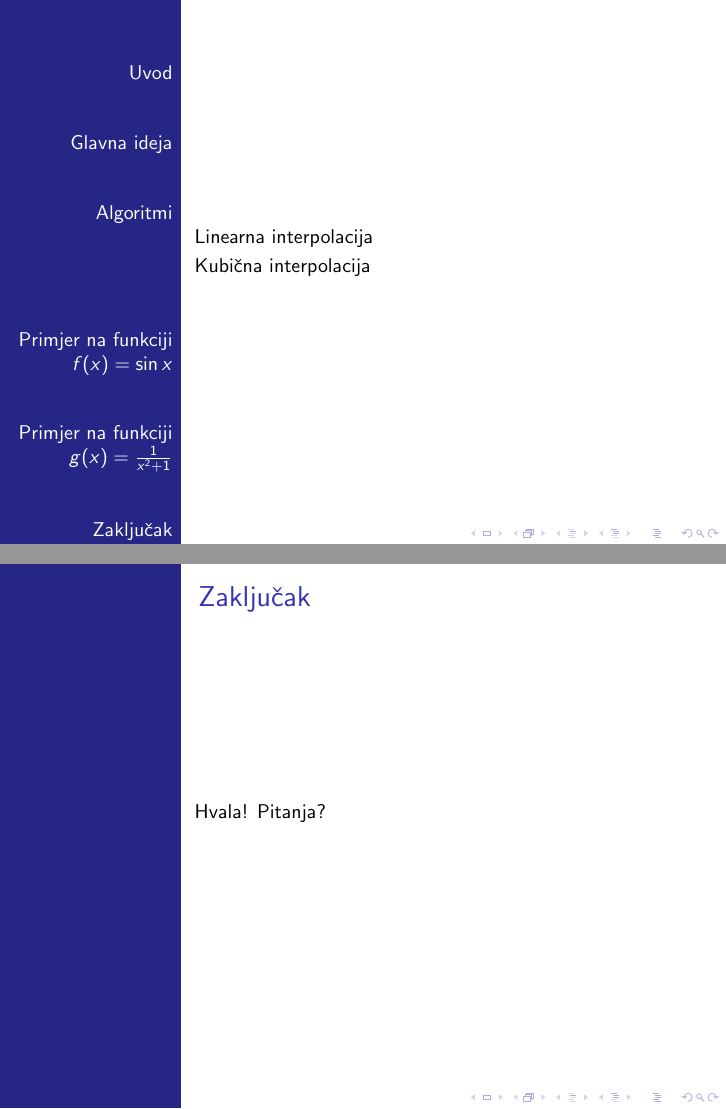
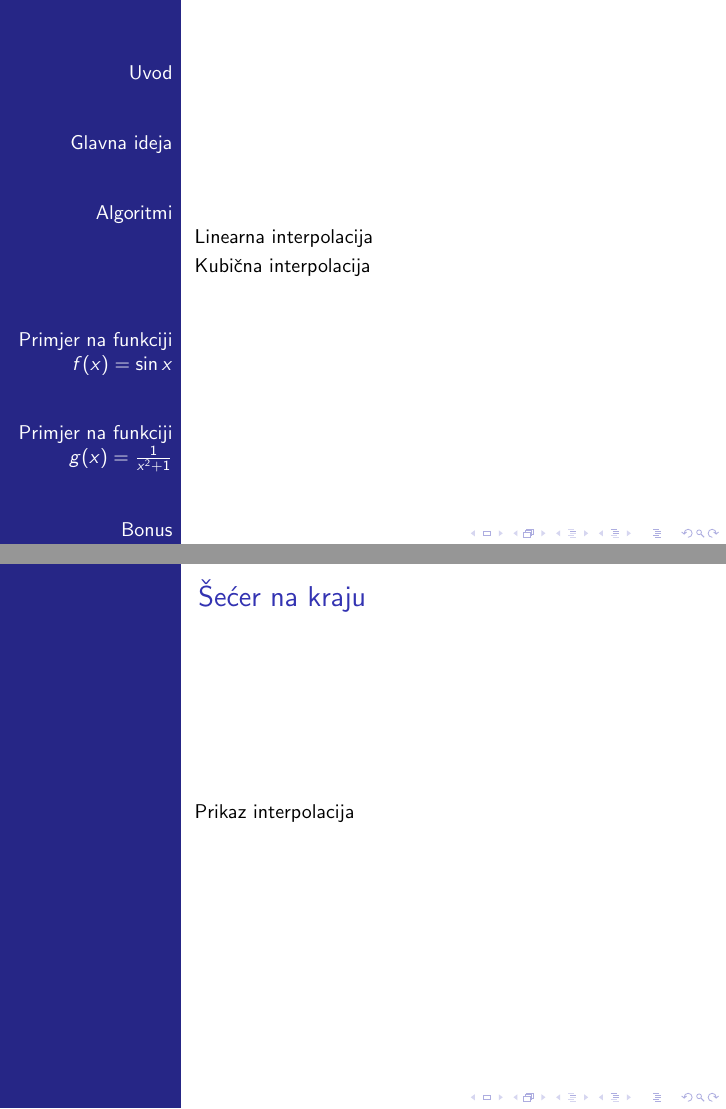
Before and after one commit to filipnovacki/Linearni-splajn.-Po-dijelovima-kubi-na-interpolacija, LaTeX slides (prezentacija/prez.tex): pages 2 and 14 of 14 before the commit and pages 2 and 15 of 15 after it, joined at a grey line. The pictures show the PDF file prezentacija/prez.pdf that the author committed with the source.

Commit message:
Dodane prezentacije za prikaz interpolacije u prezentacijsku mapu, ispravljene greške

```diff
--- a/prezentacija/prez.tex
+++ b/prezentacija/prez.tex
@@ -205,8 +208,9 @@
 	\end{figure}
 	%\includegraphics[width=\textwidth]{slike/}
 \end{frame}
-\section{Zaključak}
-\begin{frame}{Zaključak}
-	Hvala! Pitanja?
+\section{Bonus}
+\begin{frame}{Šećer na kraju}
+	\pause
+	Prikaz interpolacija
 \end{frame}
 \end{document}
```
Also changed, not shown: prezentacija/Interpolacije/drugaKubicna.pdf (added), prezentacija/Interpolacije/drugaLinearna.pdf (added), prezentacija/Interpolacije/sinusKubicna.pdf (added), prezentacija/Interpolacije/sinusLinearna.pdf (added), prezentacija/prez.pdf, prezentacija/prez.tex (7 more changed lines).
